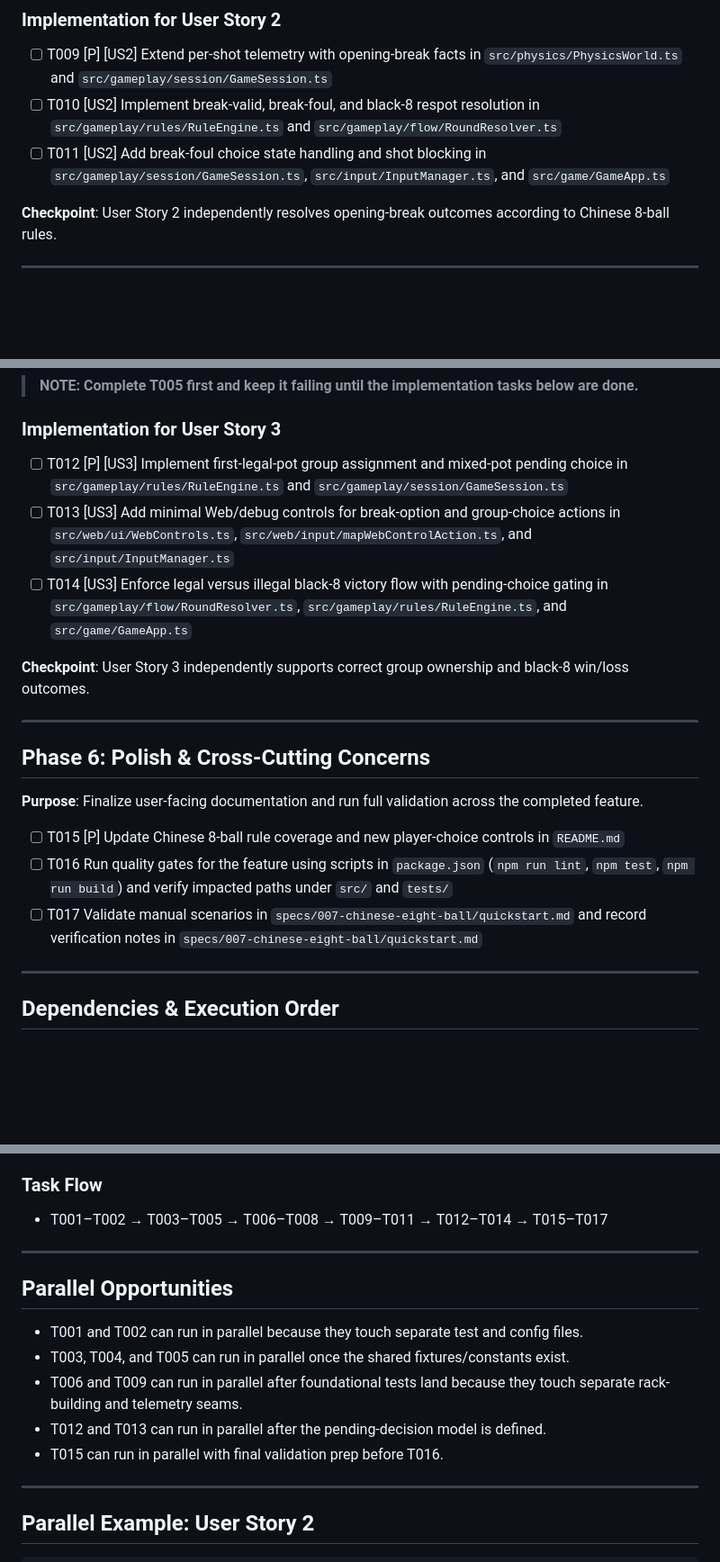
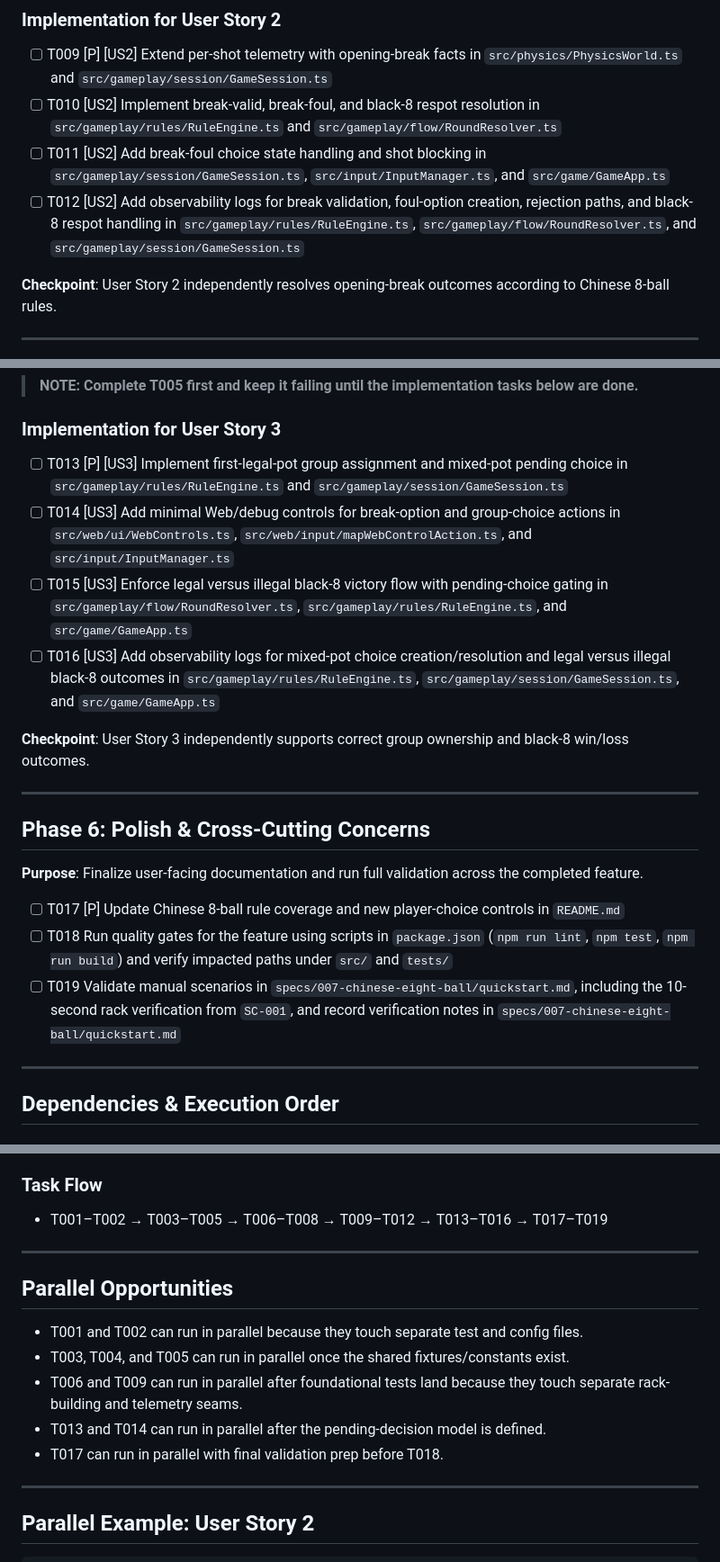
Before and after one commit to maxjchuang/billiard_game, a Markdown page: specs/007-chinese-eight-ball/tasks.md, 3 parts joined by grey strips. Shown at 90% size. GitHub-like rendering; blank space fills up the shorter version.

Commit message:
[Spec Kit] Refine tasks coverage

```diff
--- a/specs/007-chinese-eight-ball/tasks.md
+++ b/specs/007-chinese-eight-ball/tasks.md
@@ -67,6 +67,7 @@
 - [ ] T009 [P] [US2] Extend per-shot telemetry with opening-break facts in `src/physics/PhysicsWorld.ts` and `src/gameplay/session/GameSession.ts`
 - [ ] T010 [US2] Implement break-valid, break-foul, and black-8 respot resolution in `src/gameplay/rules/RuleEngine.ts` and `src/gameplay/flow/RoundResolver.ts`
 - [ ] T011 [US2] Add break-foul choice state handling and shot blocking in `src/gameplay/session/GameSession.ts`, `src/input/InputManager.ts`, and `src/game/GameApp.ts`
+- [ ] T012 [US2] Add observability logs for break validation, foul-option creation, rejection paths, and black-8 respot handling in `src/gameplay/rules/RuleEngine.ts`, `src/gameplay/flow/RoundResolver.ts`, and `src/gameplay/session/GameSession.ts`
 
 **Checkpoint**: User Story 2 independently resolves opening-break outcomes according to Chinese 8-ball rules.
 
@@ -84,9 +85,10 @@
 
 ### Implementation for User Story 3
 
-- [ ] T012 [P] [US3] Implement first-legal-pot group assignment and mixed-pot pending choice in `src/gameplay/rules/RuleEngine.ts` and `src/gameplay/session/GameSession.ts`
-- [ ] T013 [US3] Add minimal Web/debug controls for break-option and group-choice actions in `src/web/ui/WebControls.ts`, `src/web/input/mapWebControlAction.ts`, and `src/input/InputManager.ts`
-- [ ] T014 [US3] Enforce legal versus illegal black-8 victory flow with pending-choice gating in `src/gameplay/flow/RoundResolver.ts`, `src/gameplay/rules/RuleEngine.ts`, and `src/game/GameApp.ts`
+- [ ] T013 [P] [US3] Implement first-legal-pot group assignment and mixed-pot pending choice in `src/gameplay/rules/RuleEngine.ts` and `src/gameplay/session/GameSession.ts`
+- [ ] T014 [US3] Add minimal Web/debug controls for break-option and group-choice actions in `src/web/ui/WebControls.ts`, `src/web/input/mapWebControlAction.ts`, and `src/input/InputManager.ts`
+- [ ] T015 [US3] Enforce legal versus illegal black-8 victory flow with pending-choice gating in `src/gameplay/flow/RoundResolver.ts`, `src/gameplay/rules/RuleEngine.ts`, and `src/game/GameApp.ts`
+- [ ] T016 [US3] Add observability logs for mixed-pot choice creation/resolution and legal versus illegal black-8 outcomes in `src/gameplay/rules/RuleEngine.ts`, `src/gameplay/session/GameSession.ts`, and `src/game/GameApp.ts`
 
 **Checkpoint**: User Story 3 independently supports correct group ownership and black-8 win/loss outcomes.
 
@@ -96,9 +98,9 @@
 
 **Purpose**: Finalize user-facing documentation and run full validation across the completed feature.
 
-- [ ] T015 [P] Update Chinese 8-ball rule coverage and new player-choice controls in `README.md`
-- [ ] T016 Run quality gates for the feature using scripts in `package.json` (`npm run lint`, `npm test`, `npm run build`) and verify impacted paths under `src/` and `tests/`
-- [ ] T017 Validate manual scenarios in `specs/007-chinese-eight-ball/quickstart.md` and record verification notes in `specs/007-chinese-eight-ball/quickstart.md`
+- [ ] T017 [P] Update Chinese 8-ball rule coverage and new player-choice controls in `README.md`
+- [ ] T018 Run quality gates for the feature using scripts in `package.json` (`npm run lint`, `npm test`, `npm run build`) and verify impacted paths under `src/` and `tests/`
+- [ ] T019 Validate manual scenarios in `specs/007-chinese-eight-ball/quickstart.md`, including the 10-second rack verification from `SC-001`, and record verification notes in `specs/007-chinese-eight-ball/quickstart.md`
 
 ---
 
@@ -119,7 +121,7 @@
 
 ### Task Flow
 
-- T001–T002 → T003–T005 → T006–T008 → T009–T011 → T012–T014 → T015–T017
+- T001–T002 → T003–T005 → T006–T008 → T009–T012 → T013–T016 → T017–T019
 
 ---
 
@@ -128,8 +130,8 @@
 - T001 and T002 can run in parallel because they touch separate test and config files.
 - T003, T004, and T005 can run in parallel once the shared fixtures/constants exist.
 - T006 and T009 can run in parallel after foundational tests land because they touch separate rack-building and telemetry seams.
-- T012 and T013 can run in parallel after the pending-decision model is defined.
-- T015 can run in parallel with final validation prep before T016.
+- T013 and T014 can run in parallel after the pending-decision model is defined.
+- T017 can run in parallel with final validation prep before T018.
 
 ---
 
```
